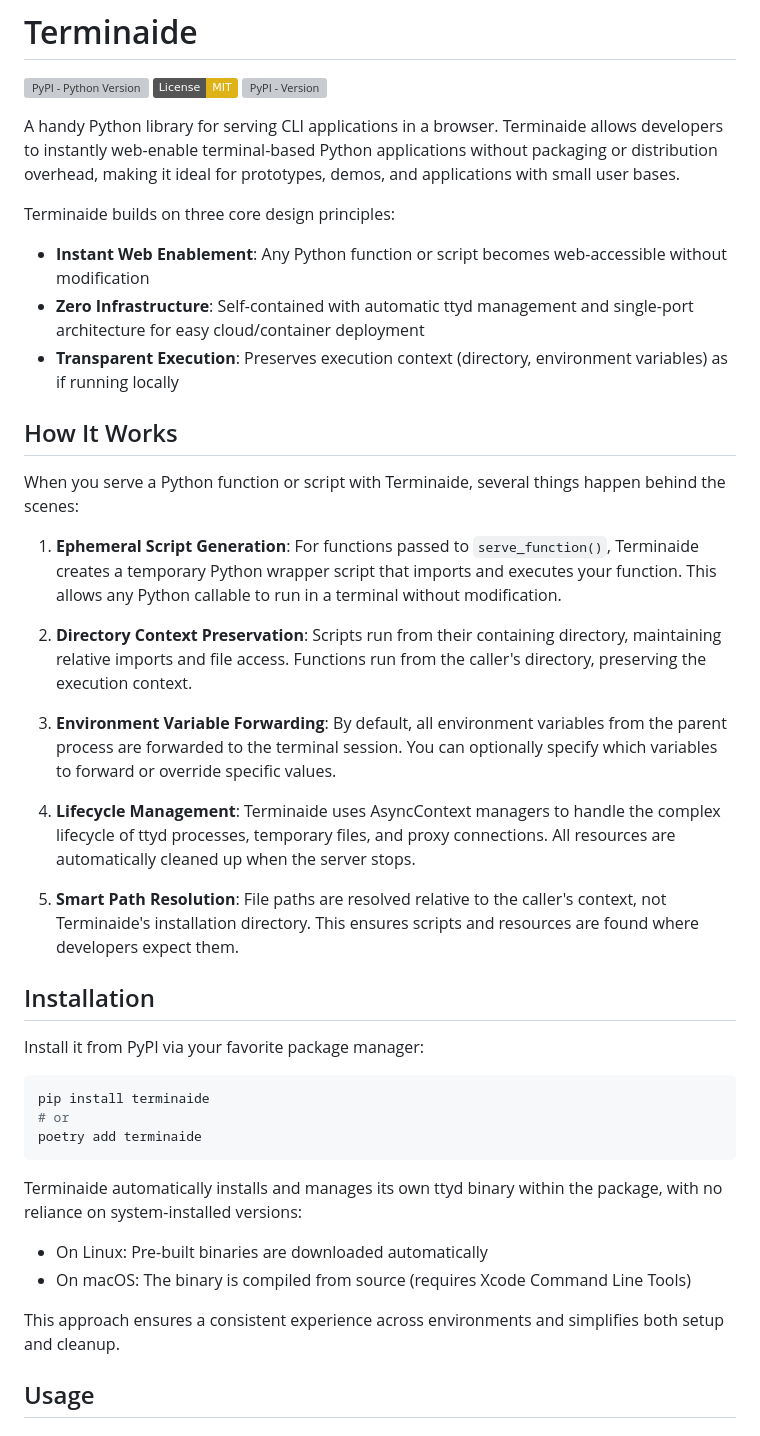
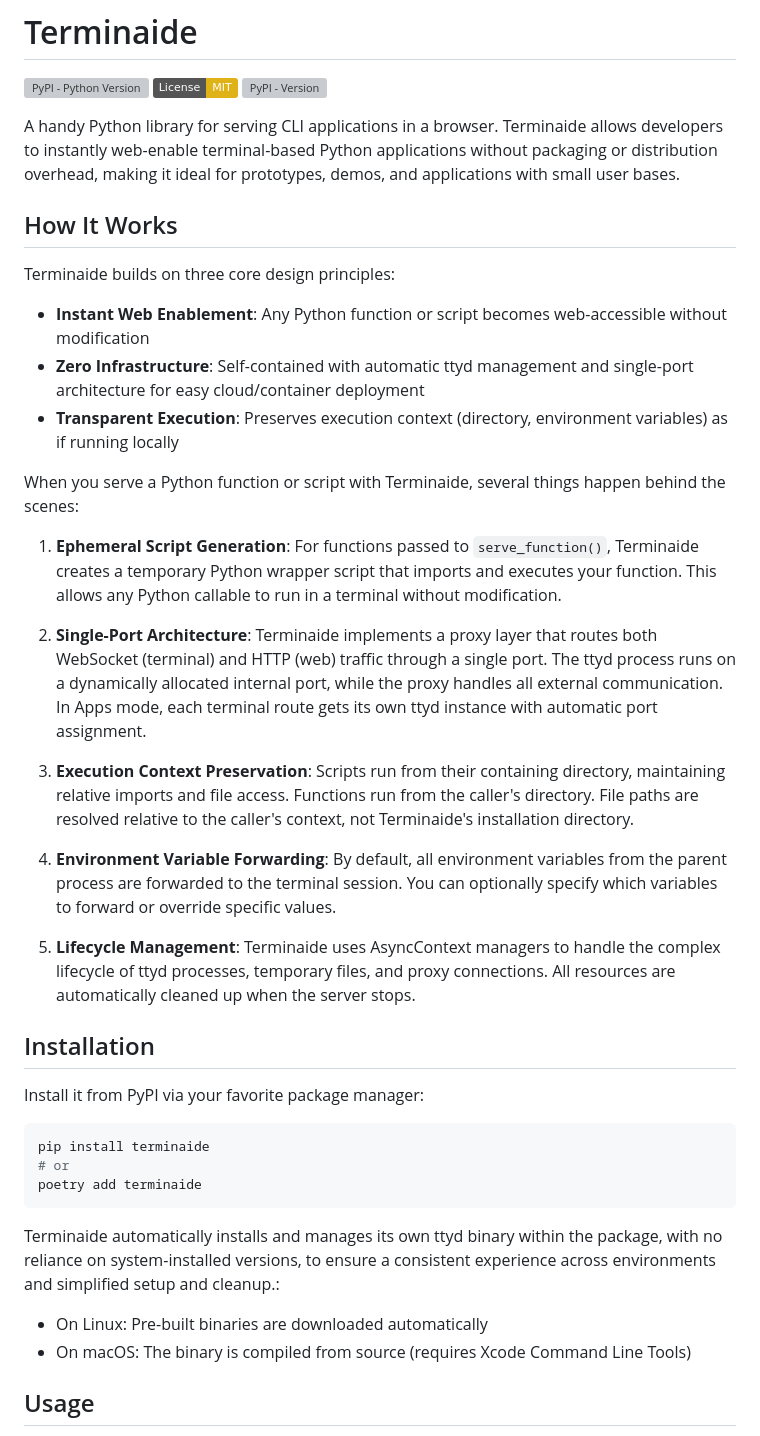
Before and after one commit to basileaw/terminaide, a Markdown page: README.md, the part around the change. GitHub-like rendering; badges without logos; grey boxes are pictures that could not be loaded.

Commit message:
update how it works again

````diff
--- a/README.md
+++ b/README.md
@@ -2,6 +2,8 @@
 ![PyPI - Python Version](https://img.shields.io/pypi/pyversions/terminaide) ![License: MIT](https://img.shields.io/badge/License-MIT-yellow.svg) ![PyPI - Version](https://img.shields.io/pypi/v/terminaide)
 
 A handy Python library for serving CLI applications in a browser. Terminaide allows developers to instantly web-enable terminal-based Python applications without packaging or distribution overhead, making it ideal for prototypes, demos, and applications with small user bases.
+
+## How It Works
 
 Terminaide builds on three core design principles:
 
@@ -9,19 +11,17 @@ Terminaide builds on three core design principles:
 - **Zero Infrastructure**: Self-contained with automatic ttyd management and single-port architecture for easy cloud/container deployment
 - **Transparent Execution**: Preserves execution context (directory, environment variables) as if running locally
 
-## How It Works
-
 When you serve a Python function or script with Terminaide, several things happen behind the scenes:
 
 1. **Ephemeral Script Generation**: For functions passed to `serve_function()`, Terminaide creates a temporary Python wrapper script that imports and executes your function. This allows any Python callable to run in a terminal without modification.
 
-2. **Directory Context Preservation**: Scripts run from their containing directory, maintaining relative imports and file access. Functions run from the caller's directory, preserving the execution context.
+2. **Single-Port Architecture**: Terminaide implements a proxy layer that routes both WebSocket (terminal) and HTTP (web) traffic through a single port. The ttyd process runs on a dynamically allocated internal port, while the proxy handles all external communication. In Apps mode, each terminal route gets its own ttyd instance with automatic port assignment.
 
-3. **Environment Variable Forwarding**: By default, all environment variables from the parent process are forwarded to the terminal session. You can optionally specify which variables to forward or override specific values.
+3. **Execution Context Preservation**: Scripts run from their containing directory, maintaining relative imports and file access. Functions run from the caller's directory. File paths are resolved relative to the caller's context, not Terminaide's installation directory.
 
-4. **Lifecycle Management**: Terminaide uses AsyncContext managers to handle the complex lifecycle of ttyd processes, temporary files, and proxy connections. All resources are automatically cleaned up when the server stops.
+4. **Environment Variable Forwarding**: By default, all environment variables from the parent process are forwarded to the terminal session. You can optionally specify which variables to forward or override specific values.
 
-5. **Smart Path Resolution**: File paths are resolved relative to the caller's context, not Terminaide's installation directory. This ensures scripts and resources are found where developers expect them.
+5. **Lifecycle Management**: Terminaide uses AsyncContext managers to handle the complex lifecycle of ttyd processes, temporary files, and proxy connections. All resources are automatically cleaned up when the server stops.
 
 ## Installation
 
@@ -33,12 +33,10 @@ pip install terminaide
 poetry add terminaide
 ```
 
-Terminaide automatically installs and manages its own ttyd binary within the package, with no reliance on system-installed versions:
+Terminaide automatically installs and manages its own ttyd binary within the package, with no reliance on system-installed versions, to ensure a consistent experience across environments and simplified setup and cleanup.:
 
 - On Linux: Pre-built binaries are downloaded automatically
 - On macOS: The binary is compiled from source (requires Xcode Command Line Tools)
-
-This approach ensures a consistent experience across environments and simplifies both setup and cleanup.
 
 ## Usage
 
````
